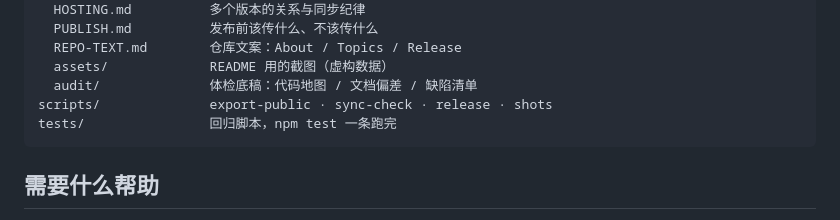
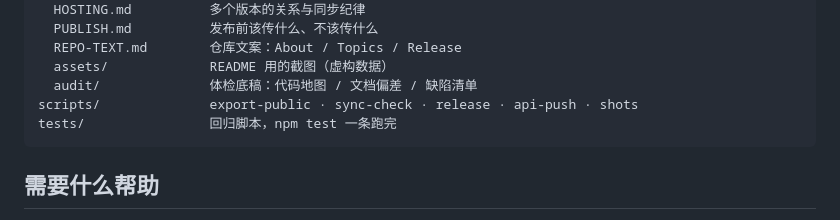
Before and after one commit to Mason-yu-28/sea-life-board, a Markdown page: README.md, the part around the change. Rendered like a GitHub page.

Commit message:
docs: 清点文件数 30，README 目录补 api-push

````diff
--- a/README.md
+++ b/README.md
@@ -214,7 +214,7 @@ docs/
   REPO-TEXT.md        仓库文案：About / Topics / Release
   assets/             README 用的截图（虚构数据）
   audit/              体检底稿：代码地图 / 文档偏差 / 缺陷清单
-scripts/              export-public · sync-check · release · shots
+scripts/              export-public · sync-check · release · api-push · shots
 tests/                回归脚本，npm test 一条跑完
 ```
 
````
Also changed, not shown: docs/PUBLISH.md (+1 -1 lines).
